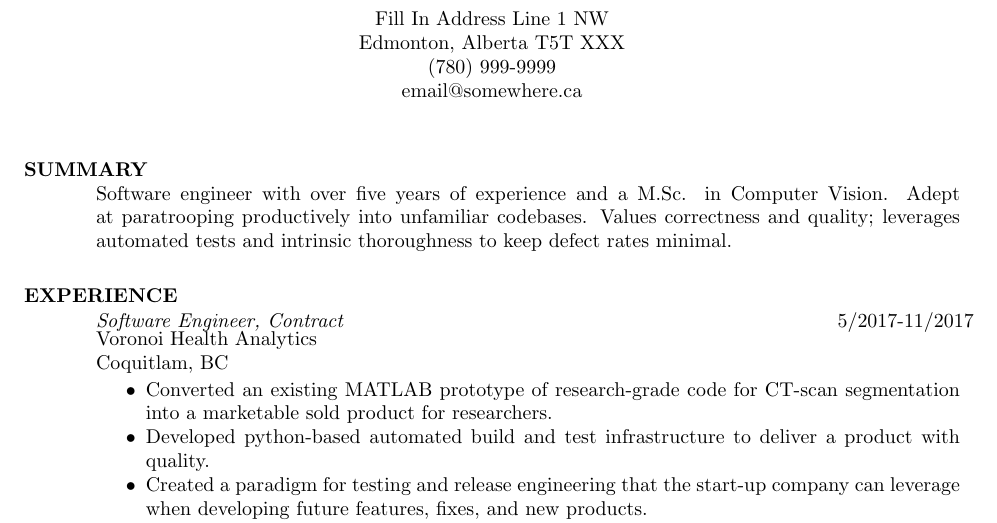
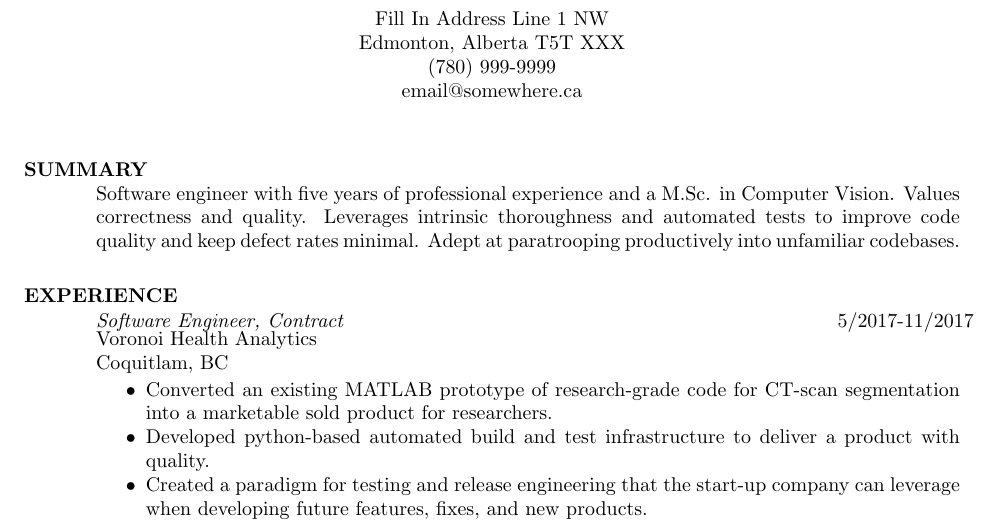
Before and after one commit to wishingpoo/resume, a LaTeX CV (source/resume.tex): part of page 1 of 2, cut so that both start at the same text. Compiled offline with pdfLaTeX.

Commit message:
Refine Summary section

```diff
--- a/source/resume.tex
+++ b/source/resume.tex
@@ -25,7 +25,7 @@
 \begin{resume}
 
 \section{SUMMARY}
-    Software engineer with over five years of experience and a M.Sc. in Computer Vision.  Adept at paratrooping productively into unfamiliar codebases.  Values correctness and quality; leverages automated tests and intrinsic thoroughness to keep defect rates minimal.
+    Software engineer with five years of professional experience and a M.Sc. in Computer Vision.  Values correctness and quality.  Leverages intrinsic thoroughness and automated tests to improve code quality and keep defect rates minimal.  Adept at paratrooping productively into unfamiliar codebases.
 
 
 \section{EXPERIENCE}
```
